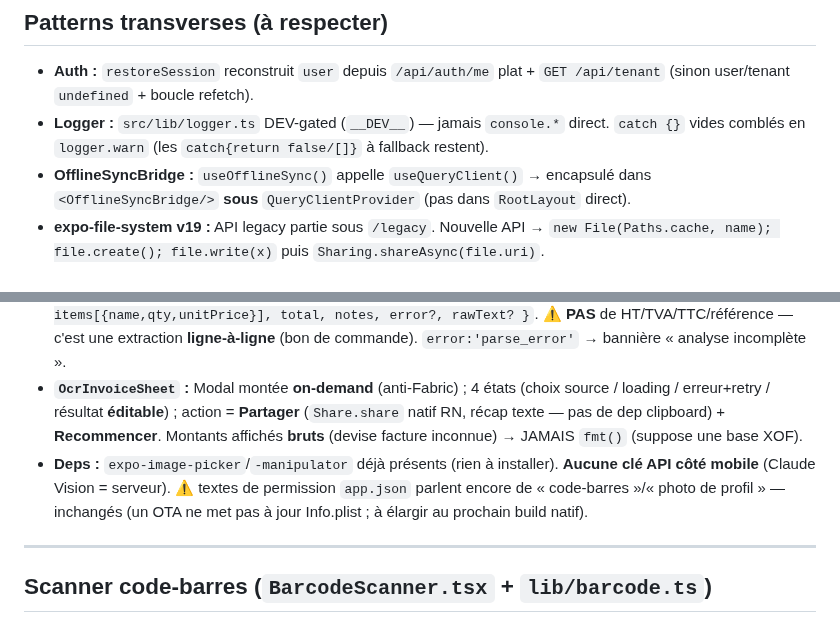
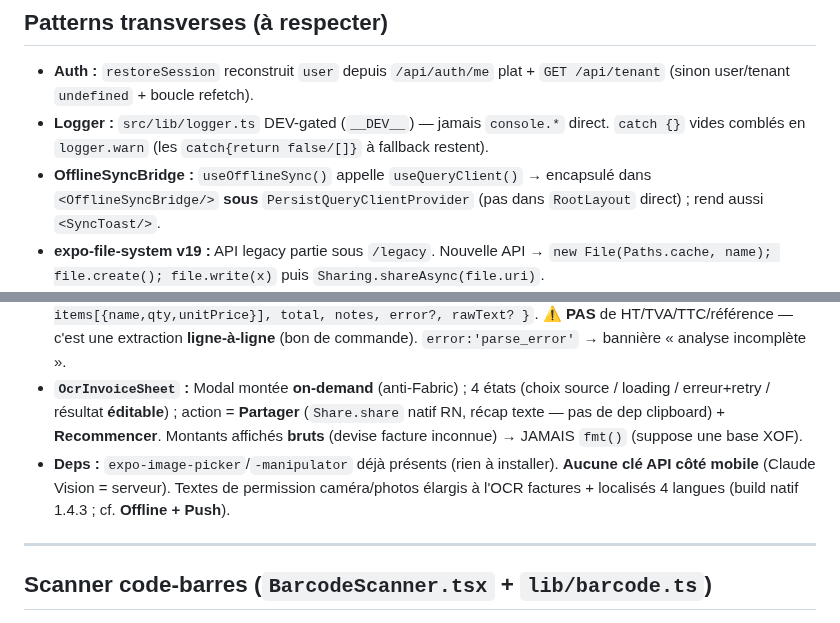
Before and after one commit to ndjoumessi/habashop, a Markdown page: CLAUDE.md, 2 parts joined by grey strips. Drawn GitHub-style.

```diff
--- a/CLAUDE.md
+++ b/CLAUDE.md
@@ -166,7 +167,7 @@ Colors.text '#F0F0FF' · text2 '#A0A0C0' · text3 '#606080'
 ## Patterns transverses (à respecter)
 - **Auth :** `restoreSession` reconstruit `user` depuis `/api/auth/me` plat + `GET /api/tenant` (sinon user/tenant `undefined` + boucle refetch).
 - **Logger :** `src/lib/logger.ts` DEV-gated (`__DEV__`) — jamais `console.*` direct. `catch {}` vides comblés en `logger.warn` (les `catch{return false/[]}` à fallback restent).
-- **OfflineSyncBridge :** `useOfflineSync()` appelle `useQueryClient()` → encapsulé dans `<OfflineSyncBridge/>` **sous** `QueryClientProvider` (pas dans `RootLayout` direct).
+- **OfflineSyncBridge :** `useOfflineSync()` appelle `useQueryClient()` → encapsulé dans `<OfflineSyncBridge/>` **sous** `PersistQueryClientProvider` (pas dans `RootLayout` direct) ; rend aussi `<SyncToast/>`.
 - **expo-file-system v19 :** API legacy partie sous `/legacy`. Nouvelle API → `new File(Paths.cache, name); file.create(); file.write(x)` puis `Sharing.shareAsync(file.uri)`.
 - **Error Boundary :** racine (classe au-dessus du router) + **par route** (`export { default as ErrorBoundary } from RouteErrorFallback` sur `(tabs)/_layout`, `pos/index`, `kiosk/index`). Le fallback est une **fonction** (hooks i18n/theme) rendue par la classe.
 - **Modales :** alerte/print déclenchés après fermeture d'une Modal doivent être **différés ~350 ms** (`ALERT_AFTER_MODAL_MS`) sinon avalés pendant le teardown.
@@ -215,7 +228,7 @@ Colors.text '#F0F0FF' · text2 '#A0A0C0' · text3 '#606080'
 - **Flux (`useSupplierOcr`) :** picker caméra **ou** galerie → compression JPEG locale (`ImageManipulator`, qualité **0.7**, largeur ≤ **1920**, mimeType uniforme `image/jpeg`) → **POST multipart** `/api/suppliers/scan-invoice` champ **`invoice`** via `apiClient` (⚠️ **override `Content-Type: multipart/form-data`** car le client est JSON par défaut ; **timeout 60 s** car Claude Vision est lent). Annulation du picker = **NI erreur NI loading**. Permission refusée → état `permission_denied`.
 - **`OcrInvoiceResult`** (miroir backend `invoiceOcr.ts`) : `{ supplierName, invoiceDate(YYYY-MM-DD), items[{name,qty,unitPrice}], total, notes, error?, rawText? }`. ⚠️ **PAS** de HT/TVA/TTC/référence — c'est une extraction **ligne-à-ligne** (bon de commande). `error:'parse_error'` → bannière « analyse incomplète ».
 - **`OcrInvoiceSheet` :** Modal montée **on-demand** (anti-Fabric) ; 4 états (choix source / loading / erreur+retry / résultat **éditable**) ; action = **Partager** (`Share.share` natif RN, récap texte — pas de dep clipboard) + **Recommencer**. Montants affichés **bruts** (devise facture inconnue) → JAMAIS `fmt()` (suppose une base XOF).
-- **Deps :** `expo-image-picker`/`-manipulator` déjà présents (rien à installer). **Aucune clé API côté mobile** (Claude Vision = serveur). ⚠️ textes de permission `app.json` parlent encore de « code-barres »/« photo de profil » — inchangés (un OTA ne met pas à jour Info.plist ; à élargir au prochain build natif).
+- **Deps :** `expo-image-picker`/`-manipulator` déjà présents (rien à installer). **Aucune clé API côté mobile** (Claude Vision = serveur). Textes de permission caméra/photos élargis à l'OCR factures + localisés 4 langues (build natif 1.4.3 ; cf. **Offline + Push**).
 
 ---
 
```
Also changed, not shown: other parts of CLAUDE.md (+26 -13 lines).
